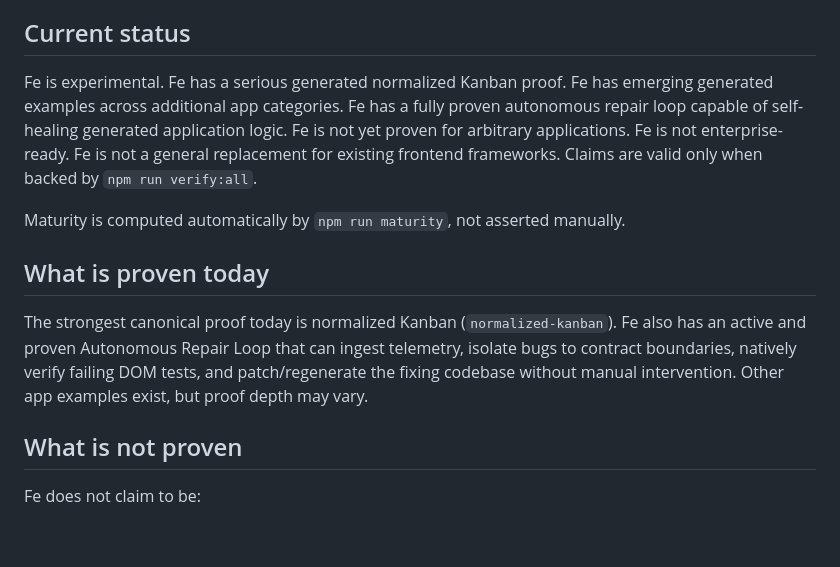
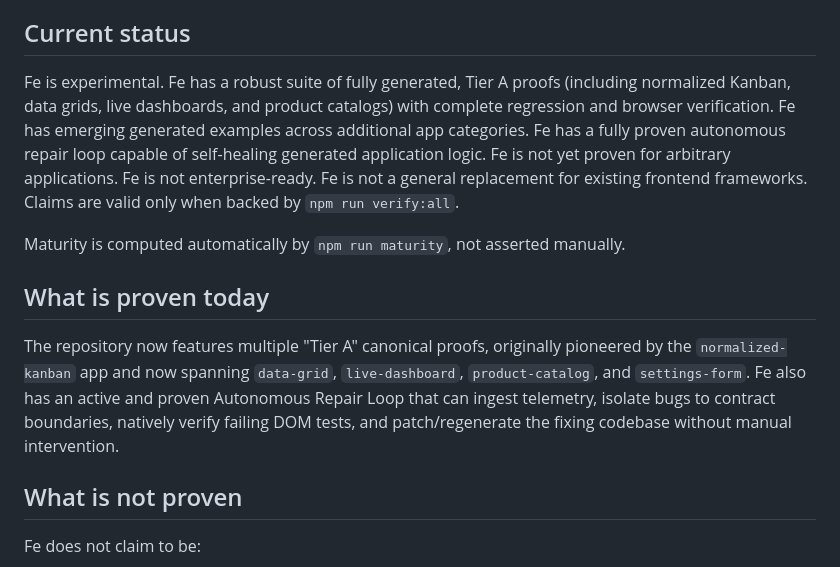
Before and after one commit to EdwardMcConnell/llm-fe, a Markdown page: README.md, the part around the change. Drawn GitHub-style; blank space fills up the shorter version.

Commit message:
docs: expand canonical proof language to include all Tier A apps

```diff
--- a/README.md
+++ b/README.md
@@ -18,7 +18,7 @@ Because humans do not maintain the generated output, Fe prioritizes deterministi
 ## Current status
 
 Fe is experimental.
-Fe has a serious generated normalized Kanban proof.
+Fe has a robust suite of fully generated, Tier A proofs (including normalized Kanban, data grids, live dashboards, and product catalogs) with complete regression and browser verification.
 Fe has emerging generated examples across additional app categories.
 Fe has a fully proven autonomous repair loop capable of self-healing generated application logic.
 Fe is not yet proven for arbitrary applications.
@@ -30,9 +30,8 @@ Maturity is computed automatically by `npm run maturity`, not asserted manually.
 
 ## What is proven today
 
-The strongest canonical proof today is normalized Kanban (`normalized-kanban`).
+The repository now features multiple "Tier A" canonical proofs, originally pioneered by the `normalized-kanban` app and now spanning `data-grid`, `live-dashboard`, `product-catalog`, and `settings-form`.
 Fe also has an active and proven Autonomous Repair Loop that can ingest telemetry, isolate bugs to contract boundaries, natively verify failing DOM tests, and patch/regenerate the fixing codebase without manual intervention.
-Other app examples exist, but proof depth may vary.
 
 ## What is not proven
 
```
